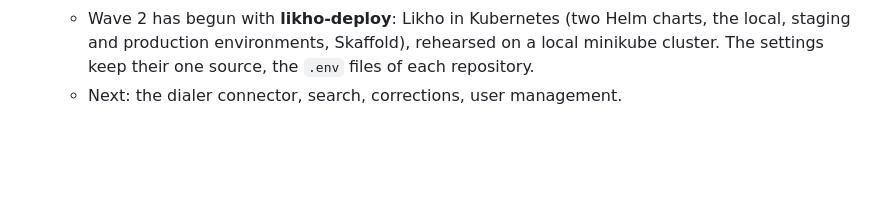
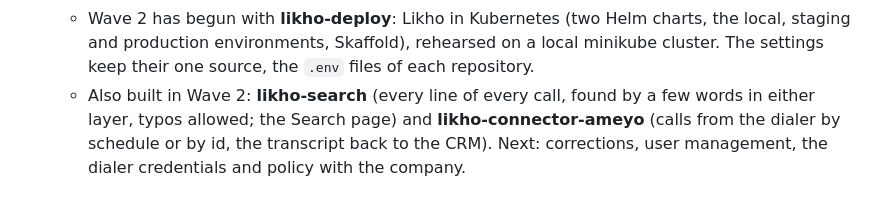
Before and after one commit to likho-ai/likho-docs, a Markdown page: pages/Introduction.md, the part around the change. GitHub-like rendering; blank space fills up the shorter version.

```diff
--- a/pages/Introduction.md
+++ b/pages/Introduction.md
@@ -31,4 +31,4 @@
 	- Wave 0 (foundation) is done: the local stack, the contracts, the design system and this site.
 	- Wave 1 is done: **likho-api**, **likho-media**, **likho-transcription**, **likho-language**, and the web app (**likho-web-sdk**, **likho-web-shell**, **likho-mfe-library**, **likho-mfe-transcript**). A person signs in, uploads a call (or records one from the microphone), watches the lines arrive, reads both layers, plays the audio from any line, and downloads the transcript. A browser test drives the whole product through the gateway.
 	- Wave 2 has begun with **likho-deploy**: Likho in Kubernetes (two Helm charts, the local, staging and production environments, Skaffold), rehearsed on a local minikube cluster. The settings keep their one source, the `.env` files of each repository.
-	- Next: the dialer connector, search, corrections, user management.
+	- Also built in Wave 2: **likho-search** (every line of every call, found by a few words in either layer, typos allowed; the Search page) and **likho-connector-ameyo** (calls from the dialer by schedule or by id, the transcript back to the CRM). Next: corrections, user management, the dialer credentials and policy with the company.
```
Also changed, not shown: pages/Services.md (+15 -10 lines).
